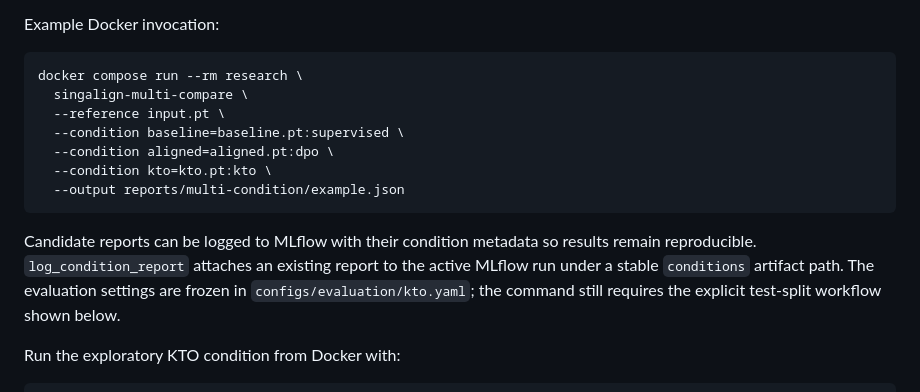
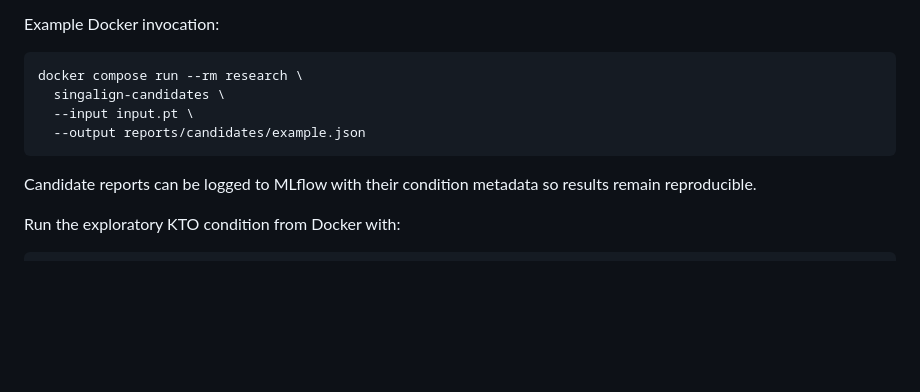
Before and after one commit to moseskim1027/singalign, a Markdown page: README.md, the part around the change. GitHub-like rendering; blank space fills up the shorter version.

Commit message:
docs: correct candidate sandbox example

````diff
--- a/README.md
+++ b/README.md
@@ -522,19 +522,13 @@ Example Docker invocation:
 
 ```bash
 docker compose run --rm research \
-  singalign-multi-compare \
-  --reference input.pt \
-  --condition baseline=baseline.pt:supervised \
-  --condition aligned=aligned.pt:dpo \
-  --condition kto=kto.pt:kto \
-  --output reports/multi-condition/example.json
+  singalign-candidates \
+  --input input.pt \
+  --output reports/candidates/example.json
 ```
+
 Candidate reports can be logged to MLflow with their condition metadata so
 results remain reproducible.
-`log_condition_report` attaches an existing report to the active MLflow run
-under a stable `conditions` artifact path.
-The evaluation settings are frozen in `configs/evaluation/kto.yaml`; the
-command still requires the explicit test-split workflow shown below.
 
 Run the exploratory KTO condition from Docker with:
 
````
